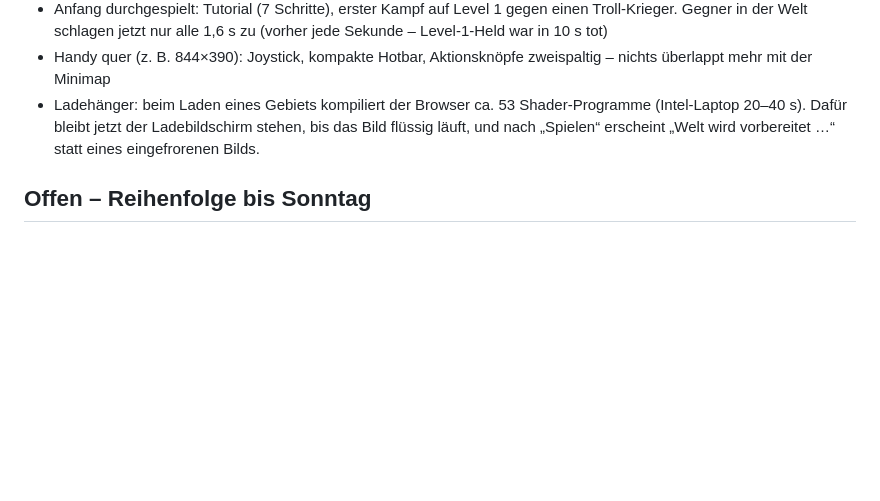
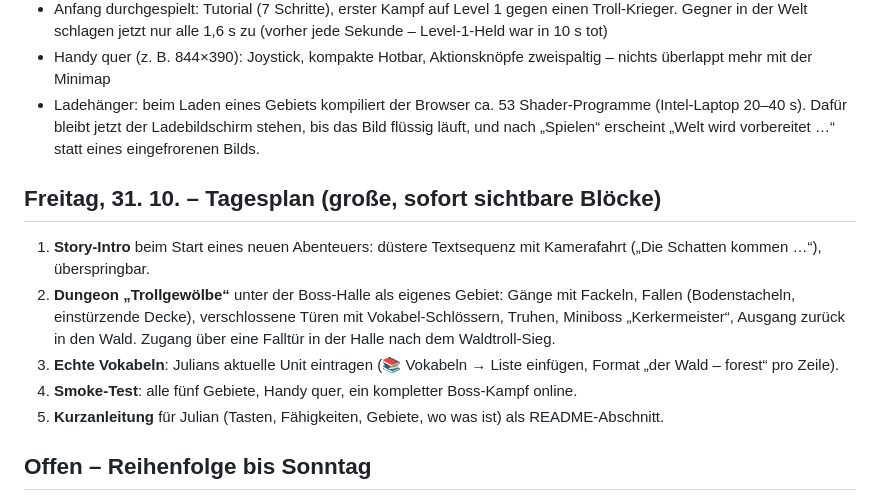
Before and after one commit to tbdwerk-alt-Julian/Julian-Vokabeltraining, a Markdown page: PLAN.md, the part around the change. Rendered like a GitHub page; blank space fills up the shorter version.

Commit message:
PLAN.md: Tagesplan für Freitag
Co-Authored-By: Claude Fable 5.1 <noreply@anthropic.com>

```diff
--- a/PLAN.md
+++ b/PLAN.md
@@ -78,6 +78,14 @@ Stand: Freitag, 31. 10. 2026. Alles unten ist im Spiel und committet, außer die
 - Handy quer (z. B. 844×390): Joystick, kompakte Hotbar, Aktionsknöpfe zweispaltig – nichts überlappt mehr mit der Minimap
 - Ladehänger: beim Laden eines Gebiets kompiliert der Browser ca. 53 Shader-Programme (Intel-Laptop 20–40 s). Dafür bleibt jetzt der Ladebildschirm stehen, bis das Bild flüssig läuft, und nach „Spielen“ erscheint „Welt wird vorbereitet …“ statt eines eingefrorenen Bilds.
 
+## Freitag, 31. 10. – Tagesplan (große, sofort sichtbare Blöcke)
+
+1. **Story-Intro** beim Start eines neuen Abenteuers: düstere Textsequenz mit Kamerafahrt („Die Schatten kommen …“), überspringbar.
+2. **Dungeon „Trollgewölbe“** unter der Boss-Halle als eigenes Gebiet: Gänge mit Fackeln, Fallen (Bodenstacheln, einstürzende Decke), verschlossene Türen mit Vokabel-Schlössern, Truhen, Miniboss „Kerkermeister“, Ausgang zurück in den Wald. Zugang über eine Falltür in der Halle nach dem Waldtroll-Sieg.
+3. **Echte Vokabeln**: Julians aktuelle Unit eintragen (📚 Vokabeln → Liste einfügen, Format „der Wald – forest“ pro Zeile).
+4. **Smoke-Test**: alle fünf Gebiete, Handy quer, ein kompletter Boss-Kampf online.
+5. **Kurzanleitung** für Julian (Tasten, Fähigkeiten, Gebiete, wo was ist) als README-Abschnitt.
+
 ## Offen – Reihenfolge bis Sonntag
 
 1. **Freitag: Vokabeln.** Julians Englischbuch und aktuelle Unit eintragen (📚 Vokabeln → Liste einfügen). Ohne echte Wörter bleibt es ein Demo.
```
